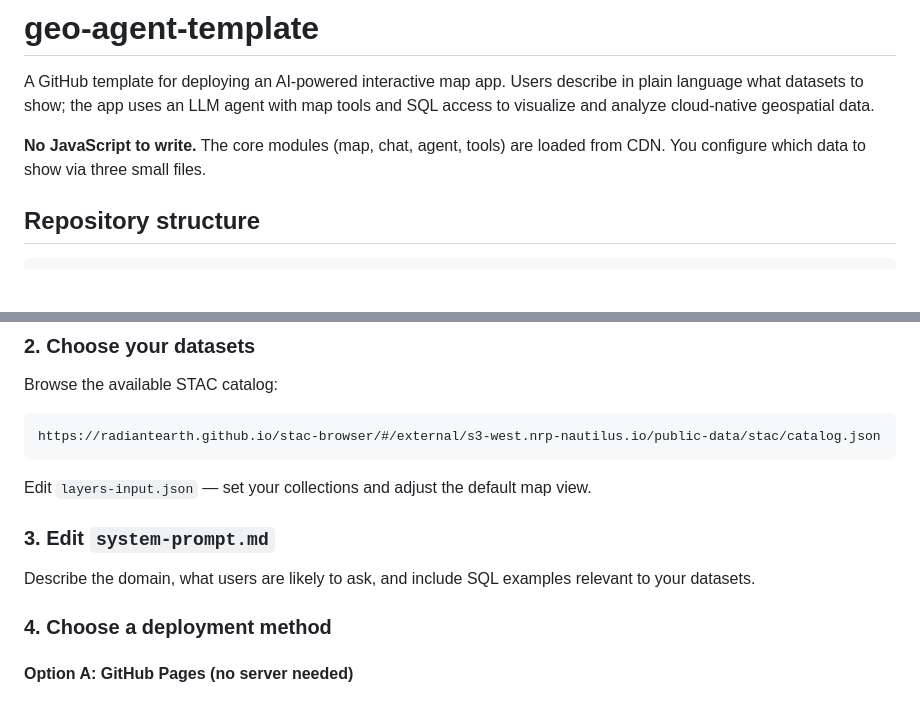
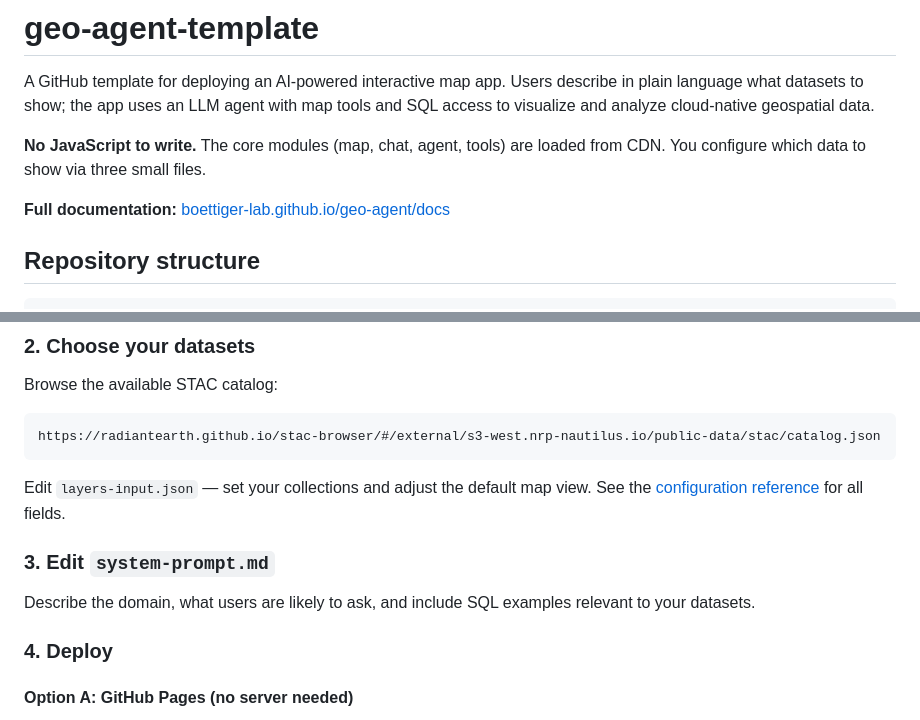
Before and after one commit to boettiger-lab/geo-agent-template, a Markdown page: README.md, 2 parts joined by grey strips. GitHub-like rendering; blank space fills up the shorter version.

````diff
--- a/README.md
+++ b/README.md
@@ -4,6 +4,8 @@ A GitHub template for deploying an AI-powered interactive map app.
 Users describe in plain language what datasets to show; the app uses an LLM agent with map tools and SQL access to visualize and analyze cloud-native geospatial data.
 
 **No JavaScript to write.** The core modules (map, chat, agent, tools) are loaded from CDN. You configure which data to show via three small files.
+
+**Full documentation:** [boettiger-lab.github.io/geo-agent/docs](https://boettiger-lab.github.io/geo-agent/docs/)
 
 ## Repository structure
 
@@ -29,12 +31,13 @@ https://radiantearth.github.io/stac-browser/#/external/s3-west.nrp-nautilus.io/p
 ```
 
 Edit `layers-input.json` — set your collections and adjust the default map view.
+See the [configuration reference](https://boettiger-lab.github.io/geo-agent/docs/guide/configuration) for all fields.
 
 ### 3. Edit `system-prompt.md`
 
 Describe the domain, what users are likely to ask, and include SQL examples relevant to your datasets.
 
-### 4. Choose a deployment method
+### 4. Deploy
 
 #### Option A: GitHub Pages (no server needed)
 
````
Also changed, not shown: other parts of README.md (+6 -112 lines), AGENTS.md (+27 -3 lines).
